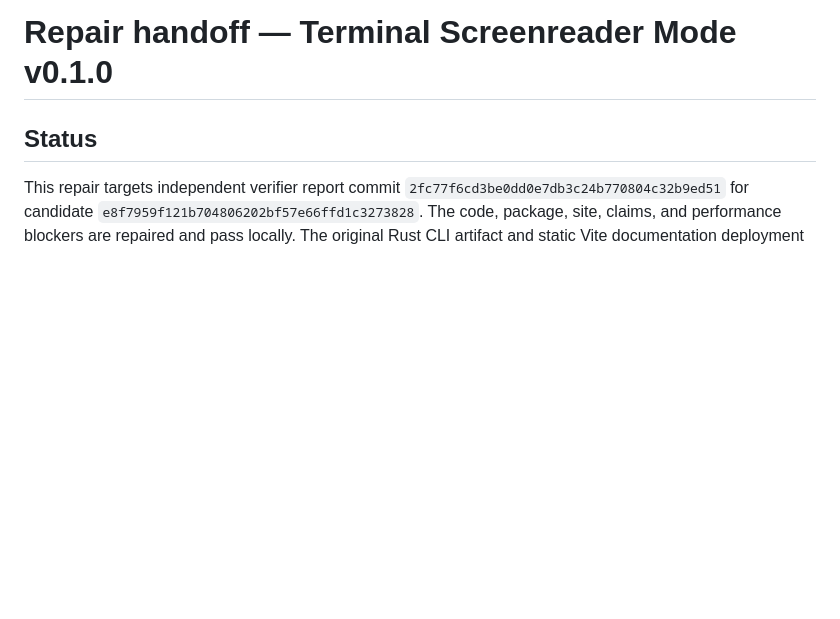
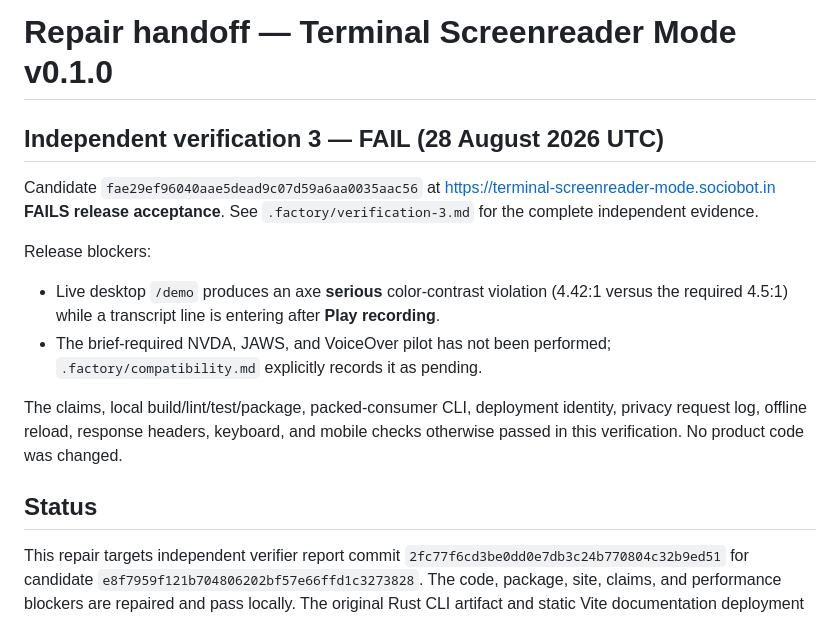
Before and after one commit to B-Divyesh/sf-terminal-screenreader-mode, a Markdown page: .factory/handoff.md, the part around the change. Drawn GitHub-style; blank space fills up the shorter version.

Commit message:
docs: add independent verification 3

```diff
--- a/.factory/handoff.md
+++ b/.factory/handoff.md
@@ -1,4 +1,23 @@
 # Repair handoff — Terminal Screenreader Mode v0.1.0
+
+## Independent verification 3 — FAIL (28 August 2026 UTC)
+
+Candidate `fae29ef96040aae5dead9c07d59a6aa0035aac56` at
+https://terminal-screenreader-mode.sociobot.in **FAILS release acceptance**.
+See `.factory/verification-3.md` for the complete independent evidence.
+
+Release blockers:
+
+- Live desktop `/demo` produces an axe **serious** color-contrast violation
+  (4.42:1 versus the required 4.5:1) while a transcript line is entering after
+  **Play recording**.
+- The brief-required NVDA, JAWS, and VoiceOver pilot has not been performed;
+  `.factory/compatibility.md` explicitly records it as pending.
+
+The claims, local build/lint/test/package, packed-consumer CLI, deployment
+identity, privacy request log, offline reload, response headers, keyboard, and
+mobile checks otherwise passed in this verification. No product code was
+changed.
 
 ## Status
 
```
Also changed, not shown: .factory/verification-3.md (added, +143 -0 lines).
